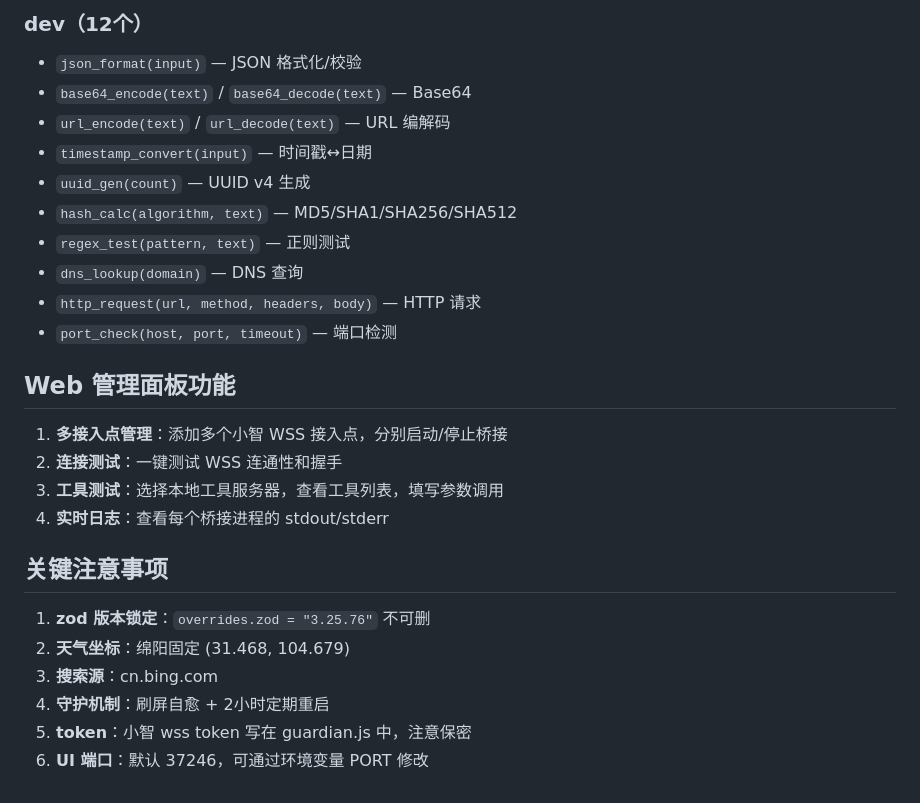
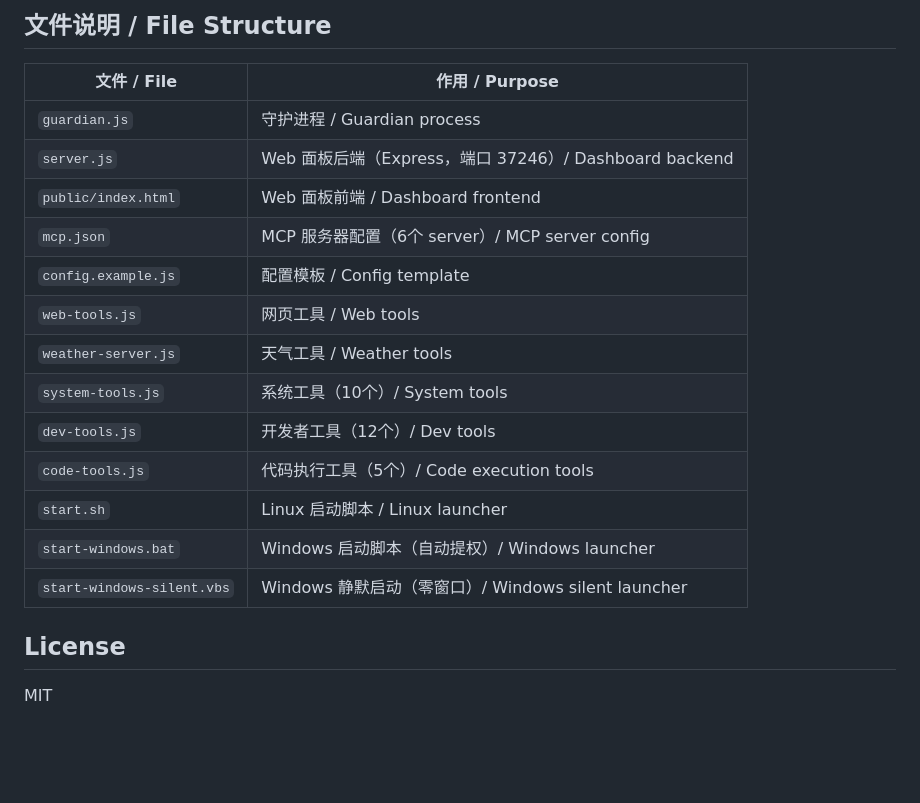
Before and after one commit to ZnFr60/xiaozhi-mcp-bridge, a Markdown page: README.md, the part around one of its changes. Rendered like a GitHub page; blank space fills up the shorter version.

```diff
--- a/README.md
+++ b/README.md
@@ -81,28 +161,22 @@ chmod +x start.sh
 
-### dev（12个）
-- `json_format(input)` — JSON 格式化/校验
-- `base64_encode(text)` / `base64_decode(text)` — Base64
-- `url_encode(text)` / `url_decode(text)` — URL 编解码
-- `timestamp_convert(input)` — 时间戳↔日期
-- `uuid_gen(count)` — UUID v4 生成
-- `hash_calc(algorithm, text)` — MD5/SHA1/SHA256/SHA512
-- `regex_test(pattern, text)` — 正则测试
-- `dns_lookup(domain)` — DNS 查询
-- `http_request(url, method, headers, body)` — HTTP 请求
-- `port_check(host, port, timeout)` — 端口检测
+## 文件说明 / File Structure
 
-## Web 管理面板功能
+| 文件 / File | 作用 / Purpose |
+|-------------|----------------|
+| `guardian.js` | 守护进程 / Guardian process |
+| `server.js` | Web 面板后端（Express，端口 37246）/ Dashboard backend |
+| `public/index.html` | Web 面板前端 / Dashboard frontend |
+| `mcp.json` | MCP 服务器配置（6个 server）/ MCP server config |
+| `config.example.js` | 配置模板 / Config template |
+| `web-tools.js` | 网页工具 / Web tools |
+| `weather-server.js` | 天气工具 / Weather tools |
+| `system-tools.js` | 系统工具（10个）/ System tools |
+| `dev-tools.js` | 开发者工具（12个）/ Dev tools |
+| `code-tools.js` | 代码执行工具（5个）/ Code execution tools |
+| `start.sh` | Linux 启动脚本 / Linux launcher |
+| `start-windows.bat` | Windows 启动脚本（自动提权）/ Windows launcher |
+| `start-windows-silent.vbs` | Windows 静默启动（零窗口）/ Windows silent launcher |
 
-1. **多接入点管理**：添加多个小智 WSS 接入点，分别启动/停止桥接
-2. **连接测试**：一键测试 WSS 连通性和握手
-3. **工具测试**：选择本地工具服务器，查看工具列表，填写参数调用
-4. **实时日志**：查看每个桥接进程的 stdout/stderr
+## License
 
-## 关键注意事项
-
-1. **zod 版本锁定**：`overrides.zod = "3.25.76"` 不可删
-2. **天气坐标**：绵阳固定 (31.468, 104.679)
-3. **搜索源**：cn.bing.com
-4. **守护机制**：刷屏自愈 + 2小时定期重启
-5. **token**：小智 wss token 写在 guardian.js 中，注意保密
-6. **UI 端口**：默认 37246，可通过环境变量 PORT 修改
+MIT
```
Also changed, not shown: other parts of README.md (+127 -47 lines).
